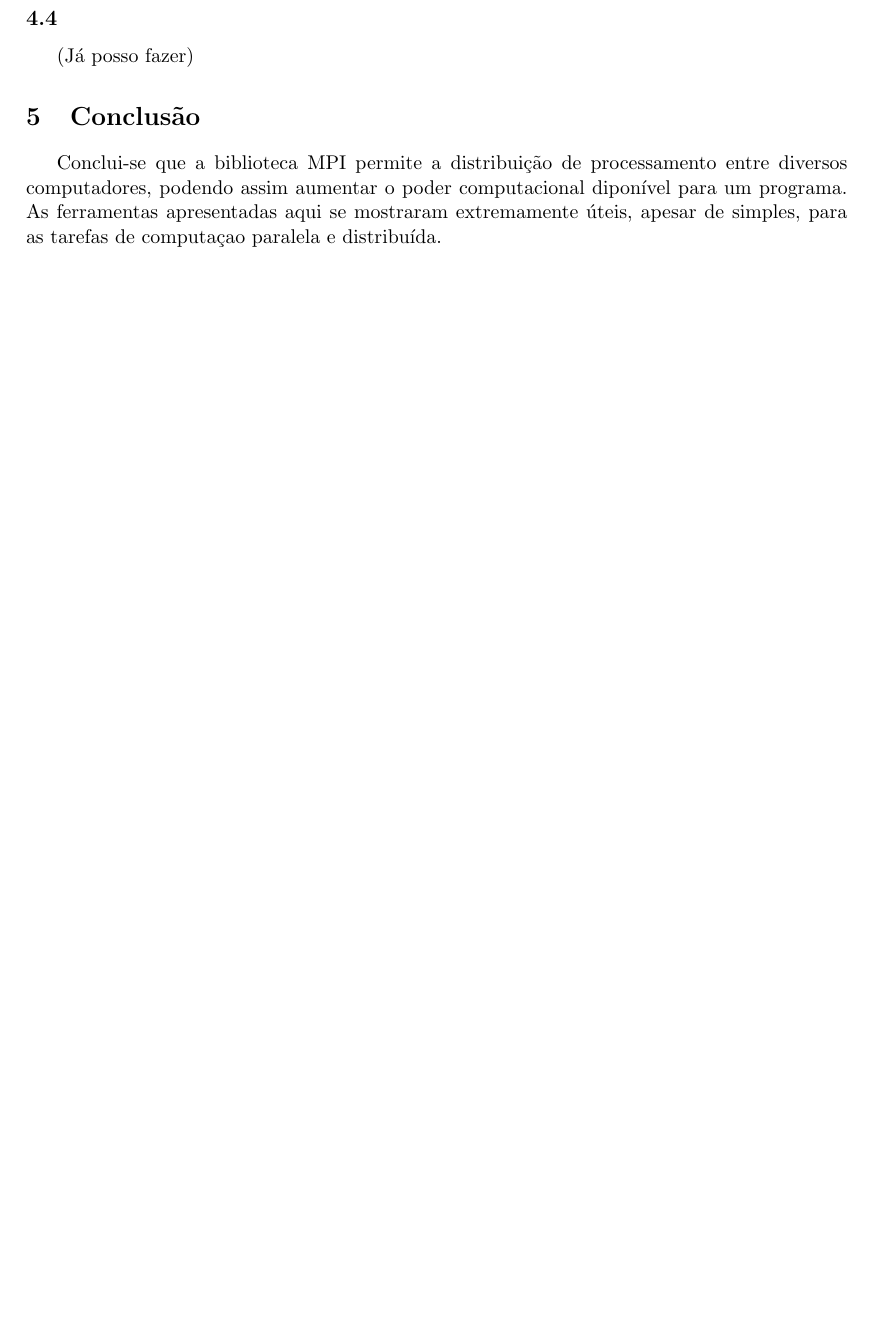
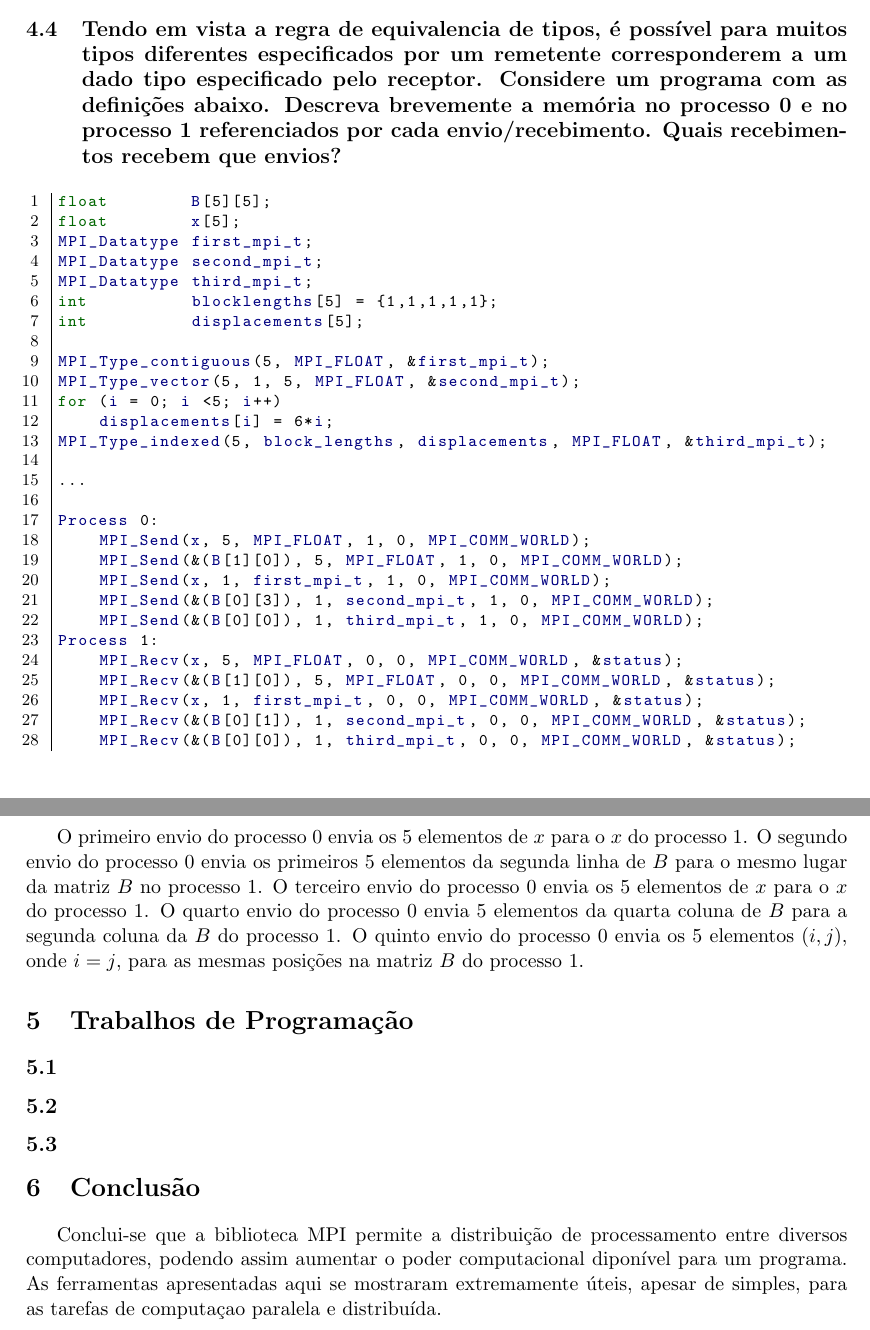
Before and after one commit to lsoliveira459/ipp, a LaTeX problem sheet (exercises/c06/relatorio/relatorio.tex): part of page 2 of 2 before the commit and two parts of pages 2 and 3 of 3 after it, the two joined at a grey line, cut at the place of the change, the shorter picture padded with empty space. Compiled offline with pdfLaTeX.

Commit message:
ex4 terminada

```diff
--- a/exercises/c06/relatorio/relatorio.tex
+++ b/exercises/c06/relatorio/relatorio.tex
@@ -78,7 +78,48 @@ Por causa disso, ao invés de lidar com variáveis soltas, elas foram agrupadas
 O C garante que as informações contidas numa estrutura são armazenadas continuamente, o que nos garante que esta estrutura pode ser usadas por diversas funções de forma mais genérica que a anterior.
 \lstinputlisting[style=cc]{../ex3/ex3_sparse.c}
 
-\subsection{} (Já posso fazer)
+\subsection{Tendo em vista a regra de equivalencia de tipos, é possível para muitos tipos diferentes especificados por um remetente corresponderem a um dado tipo especificado pelo receptor. Considere um programa com as definições abaixo. Descreva brevemente a memória no processo 0 e no processo 1 referenciados por cada envio/recebimento. Quais recebimentos recebem que envios?}
+\begin{lstlisting}[style=cc]
+float        B[5][5];
+float        x[5];
+MPI_Datatype first_mpi_t;
+MPI_Datatype second_mpi_t;
+MPI_Datatype third_mpi_t;
+int          blocklengths[5] = {1,1,1,1,1};
+int          displacements[5];
+
+MPI_Type_contiguous(5, MPI_FLOAT, &first_mpi_t);
+MPI_Type_vector(5, 1, 5, MPI_FLOAT, &second_mpi_t);
+for (i = 0; i <5; i++)
+    displacements[i] = 6*i;
+MPI_Type_indexed(5, block_lengths, displacements, MPI_FLOAT, &third_mpi_t);
+
+...
+
+Process 0:
+    MPI_Send(x, 5, MPI_FLOAT, 1, 0, MPI_COMM_WORLD);
+    MPI_Send(&(B[1][0]), 5, MPI_FLOAT, 1, 0, MPI_COMM_WORLD);
+    MPI_Send(x, 1, first_mpi_t, 1, 0, MPI_COMM_WORLD);
+    MPI_Send(&(B[0][3]), 1, second_mpi_t, 1, 0, MPI_COMM_WORLD);
+    MPI_Send(&(B[0][0]), 1, third_mpi_t, 1, 0, MPI_COMM_WORLD);
+Process 1:
+    MPI_Recv(x, 5, MPI_FLOAT, 0, 0, MPI_COMM_WORLD, &status);
+    MPI_Recv(&(B[1][0]), 5, MPI_FLOAT, 0, 0, MPI_COMM_WORLD, &status);
+    MPI_Recv(x, 1, first_mpi_t, 0, 0, MPI_COMM_WORLD, &status);
+    MPI_Recv(&(B[0][1]), 1, second_mpi_t, 0, 0, MPI_COMM_WORLD, &status);
+    MPI_Recv(&(B[0][0]), 1, third_mpi_t, 0, 0, MPI_COMM_WORLD, &status);
+\end{lstlisting}
+
+O primeiro envio do processo 0 envia os 5 elementos de $x$ para o $x$ do processo 1.
+O segundo envio do processo 0 envia os primeiros 5 elementos da segunda linha de $B$ para o mesmo lugar da matriz $B$ no processo 1.
+O terceiro envio do processo 0 envia os 5 elementos de $x$ para o $x$ do processo 1.
+O quarto envio do processo 0 envia 5 elementos da quarta coluna de $B$ para a segunda coluna da $B$ do processo 1.
+O quinto envio do processo 0 envia os 5 elementos $(i,j)$, onde $i = j$, para as mesmas posições na matriz $B$ do processo 1.
+
+\section{Trabalhos de Programação}
+\subsection{}
+\subsection{}
+\subsection{}
 
 \section{Conclusão}
 Conclui-se que a biblioteca MPI permite a distribuição de processamento entre diversos computadores, podendo assim aumentar o poder computacional diponível para um programa.
```
Also changed, not shown: exercises/c06/relatorio/relatorio.pdf (added), exercises/c06/relatorio/relatorio.tex (2 more changed lines).
